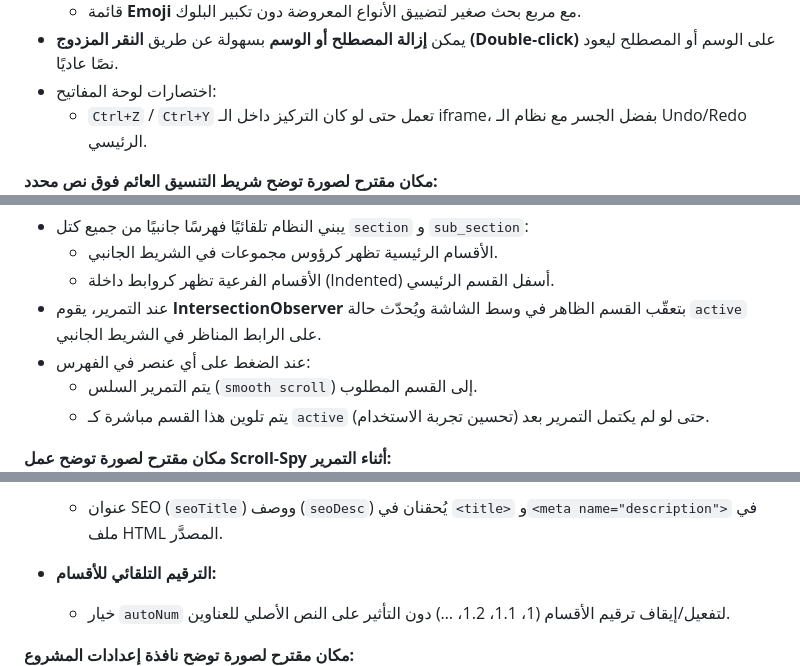
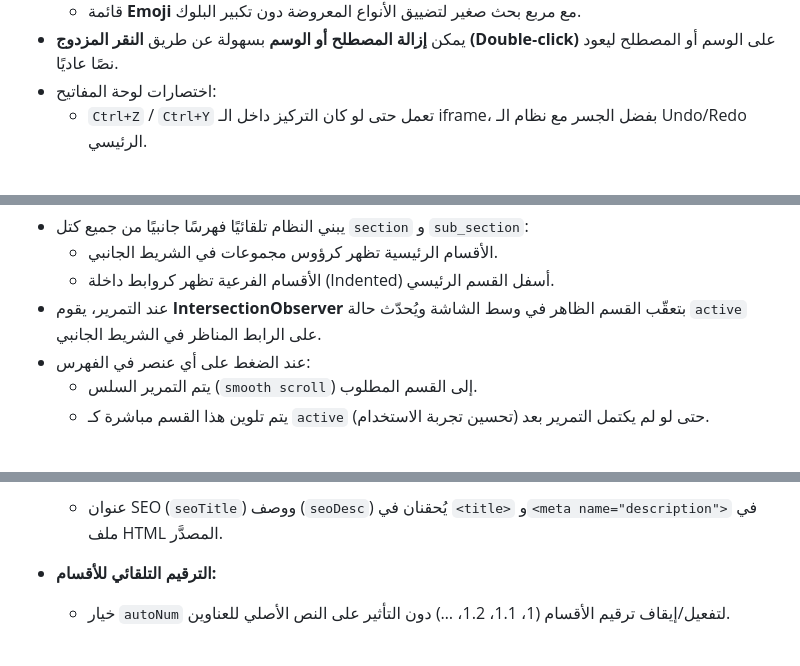
Before and after one commit to OSHWA-EG/documentation_builder, a Markdown page: README.md, 3 parts joined by grey strips. GitHub-like rendering.

```diff
--- a/README.md
+++ b/README.md
@@ -79,7 +76,6 @@
 - اختصارات لوحة المفاتيح:
   - `Ctrl+Z` / `Ctrl+Y` تعمل حتى لو كان التركيز داخل الـ iframe، بفضل الجسر مع نظام الـ Undo/Redo الرئيسي.
 
-**مكان مقترح لصورة توضح شريط التنسيق العائم فوق نص محدد:**
 ![test](images/f5.png)
 
 ---
@@ -94,7 +90,6 @@
   - يتم التمرير السلس (`smooth scroll`) إلى القسم المطلوب.
   - يتم تلوين هذا القسم مباشرة كـ `active` حتى لو لم يكتمل التمرير بعد (تحسين تجربة الاستخدام).
 
-**مكان مقترح لصورة توضح عمل Scroll‑Spy أثناء التمرير:**
 ![test](images/f6.png)
 
 ---
@@ -121,7 +116,6 @@
 - **الترقيم التلقائي للأقسام:**
   - خيار `autoNum` لتفعيل/إيقاف ترقيم الأقسام (1، 1.1، 1.2، …) دون التأثير على النص الأصلي للعناوين.
 
-**مكان مقترح لصورة توضح نافذة إعدادات المشروع:**
 ![test](images/f7.png)
 
 ---
```
Also changed, not shown: other parts of README.md (+0 -4 lines).
